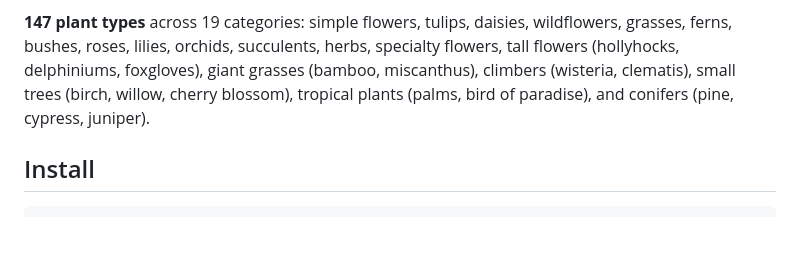
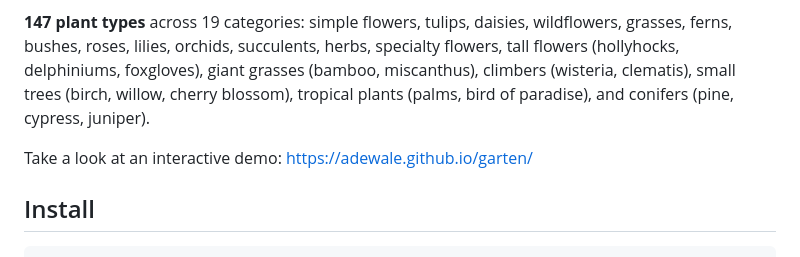
Before and after one commit to adewale/garten, a Markdown page: README.md, the part around the change. Rendered like a GitHub page; blank space fills up the shorter version.

Commit message:
Add link to interactive demo in README
Co-Authored-By: Claude Opus 4.6 <noreply@anthropic.com>

```diff
--- a/README.md
+++ b/README.md
@@ -7,6 +7,8 @@ An animated canvas garden that grows over time. Add a living, breathing backgrou
 Garten renders an animated garden of flowers, grasses, and foliage that gradually fills the bottom of a container. Plants grow in waves called "generations" — each wave adds new plants that sprout, grow stems, and bloom with flowers. The animation runs for a configurable duration (default 10 minutes) and can loop continuously.
 
 **147 plant types** across 19 categories: simple flowers, tulips, daisies, wildflowers, grasses, ferns, bushes, roses, lilies, orchids, succulents, herbs, specialty flowers, tall flowers (hollyhocks, delphiniums, foxgloves), giant grasses (bamboo, miscanthus), climbers (wisteria, clematis), small trees (birch, willow, cherry blossom), tropical plants (palms, bird of paradise), and conifers (pine, cypress, juniper).
+
+Take a look at an interactive demo: https://adewale.github.io/garten/
 
 ## Install
 
```
